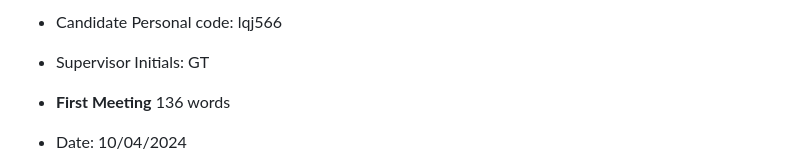
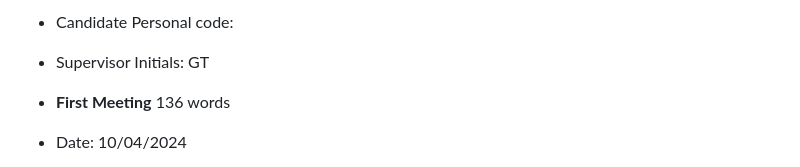
Before and after one commit to ItsJupiter21/Physics-EE, a Markdown page: RPPF.md, the part around the change. GitHub-like rendering.

```diff
--- a/RPPF.md
+++ b/RPPF.md
@@ -1,4 +1,4 @@
-- Candidate Personal code: lqj566
+- Candidate Personal code:
 - Supervisor Initials: GT
 
 - **First Meeting** 136 words
```
